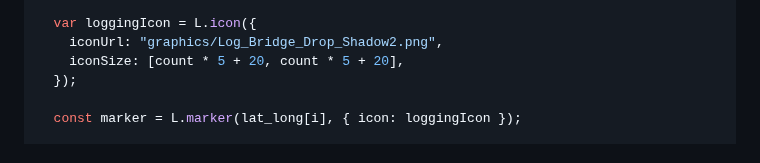
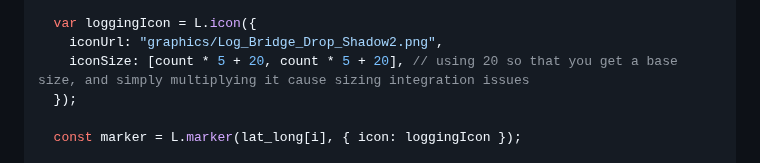
Before and after one commit to MichaelAmmerman/Kentucky-Logging-Bridge-Program, a Markdown page: README.md, the part around the change. Rendered like a GitHub page.

```diff
--- a/README.md
+++ b/README.md
@@ -514,7 +514,7 @@ for (let i = 0; i < lat_long.length; i++) {
 
   var loggingIcon = L.icon({
     iconUrl: "graphics/Log_Bridge_Drop_Shadow2.png",
-    iconSize: [count * 5 + 20, count * 5 + 20],
+    iconSize: [count * 5 + 20, count * 5 + 20], // using 20 so that you get a base size, and simply multiplying it cause sizing integration issues
   });
 
   const marker = L.marker(lat_long[i], { icon: loggingIcon });
```
